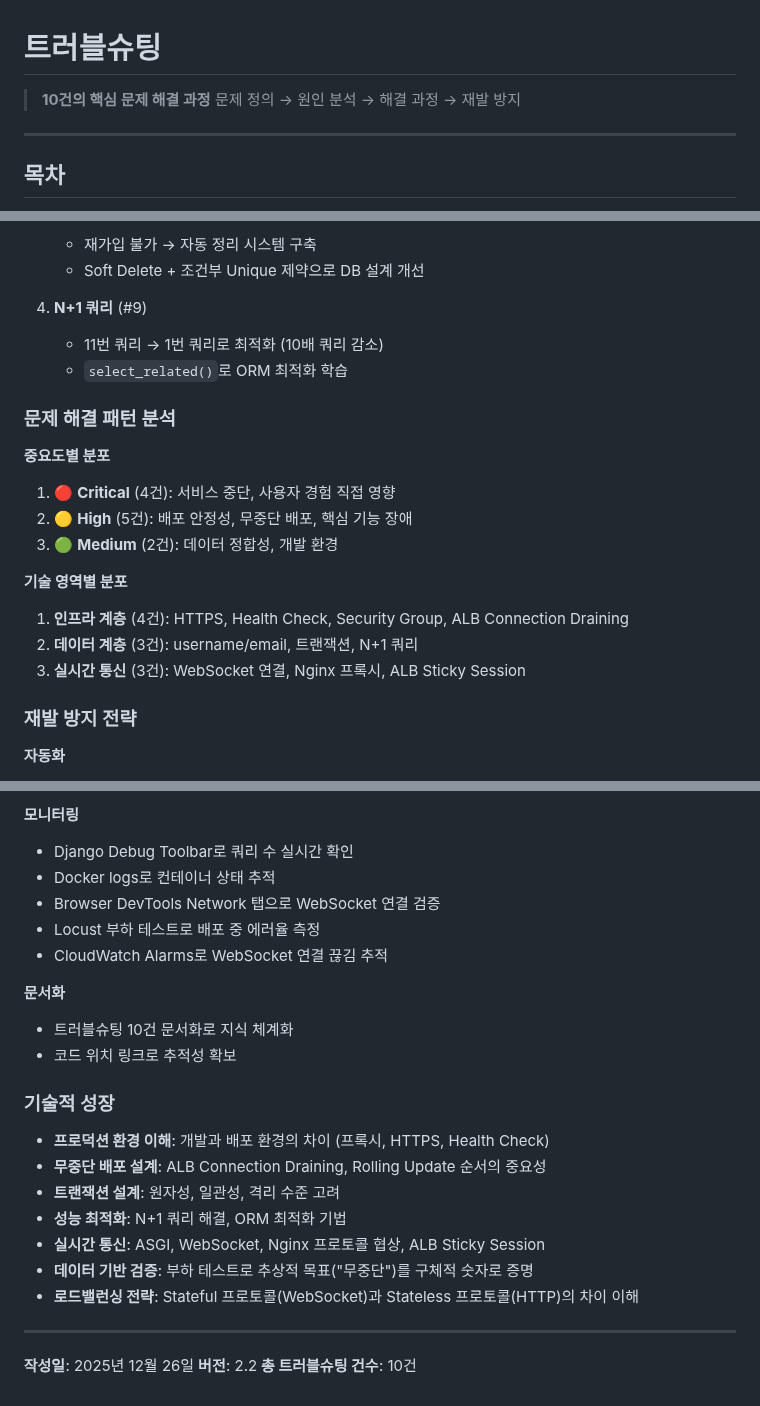
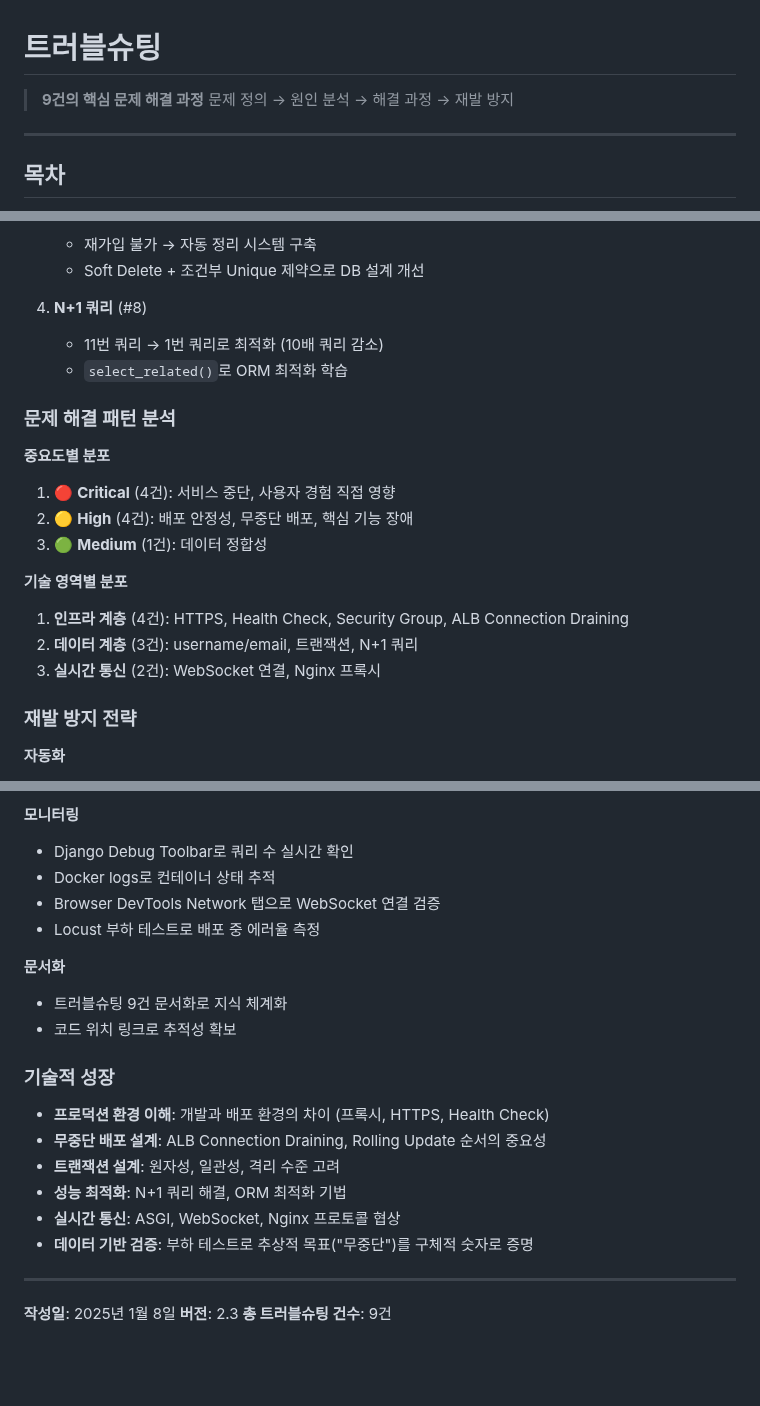
Before and after one commit to TlesMes/TeamMoa-Refactor, a Markdown page: docs/portfolio/troubleshooting.md, 3 parts joined by grey strips. Drawn GitHub-style; blank space fills up the shorter version.

```diff
--- a/docs/portfolio/troubleshooting.md
+++ b/docs/portfolio/troubleshooting.md
@@ -1,6 +1,6 @@
 # 트러블슈팅
 
-> **10건의 핵심 문제 해결 과정**
+> **9건의 핵심 문제 해결 과정**
 > 문제 정의 → 원인 분석 → 해결 과정 → 재발 방지
 
 ---
@@ -630,7 +493,7 @@ for team in teams:
    - 재가입 불가 → 자동 정리 시스템 구축
    - Soft Delete + 조건부 Unique 제약으로 DB 설계 개선
 
-4. **N+1 쿼리** (#9)
+4. **N+1 쿼리** (#8)
    - 11번 쿼리 → 1번 쿼리로 최적화 (10배 쿼리 감소)
    - `select_related()`로 ORM 최적화 학습
 
@@ -638,13 +501,13 @@ for team in teams:
 
 **중요도별 분포**
 1. 🔴 **Critical** (4건): 서비스 중단, 사용자 경험 직접 영향
-2. 🟡 **High** (5건): 배포 안정성, 무중단 배포, 핵심 기능 장애
-3. 🟢 **Medium** (2건): 데이터 정합성, 개발 환경
+2. 🟡 **High** (4건): 배포 안정성, 무중단 배포, 핵심 기능 장애
+3. 🟢 **Medium** (1건): 데이터 정합성
 
 **기술 영역별 분포**
 1. **인프라 계층** (4건): HTTPS, Health Check, Security Group, ALB Connection Draining
 2. **데이터 계층** (3건): username/email, 트랜잭션, N+1 쿼리
-3. **실시간 통신** (3건): WebSocket 연결, Nginx 프록시, ALB Sticky Session
+3. **실시간 통신** (2건): WebSocket 연결, Nginx 프록시
 
 ### 재발 방지 전략
 
@@ -659,10 +522,9 @@ for team in teams:
 - Docker logs로 컨테이너 상태 추적
 - Browser DevTools Network 탭으로 WebSocket 연결 검증
 - Locust 부하 테스트로 배포 중 에러율 측정
-- CloudWatch Alarms로 WebSocket 연결 끊김 추적
 
 **문서화**
-- 트러블슈팅 10건 문서화로 지식 체계화
+- 트러블슈팅 9건 문서화로 지식 체계화
 - 코드 위치 링크로 추적성 확보
 
 ### 기술적 성장
@@ -671,12 +533,11 @@ for team in teams:
 - **무중단 배포 설계**: ALB Connection Draining, Rolling Update 순서의 중요성
 - **트랜잭션 설계**: 원자성, 일관성, 격리 수준 고려
 - **성능 최적화**: N+1 쿼리 해결, ORM 최적화 기법
-- **실시간 통신**: ASGI, WebSocket, Nginx 프로토콜 협상, ALB Sticky Session
+- **실시간 통신**: ASGI, WebSocket, Nginx 프로토콜 협상
 - **데이터 기반 검증**: 부하 테스트로 추상적 목표("무중단")를 구체적 숫자로 증명
-- **로드밸런싱 전략**: Stateful 프로토콜(WebSocket)과 Stateless 프로토콜(HTTP)의 차이 이해
 
 ---
 
-**작성일**: 2025년 12월 26일
-**버전**: 2.2
-**총 트러블슈팅 건수**: 10건
+**작성일**: 2025년 1월 8일
+**버전**: 2.3
+**총 트러블슈팅 건수**: 9건
```
Also changed, not shown: other parts of docs/portfolio/troubleshooting.md (+1 -138 lines).
